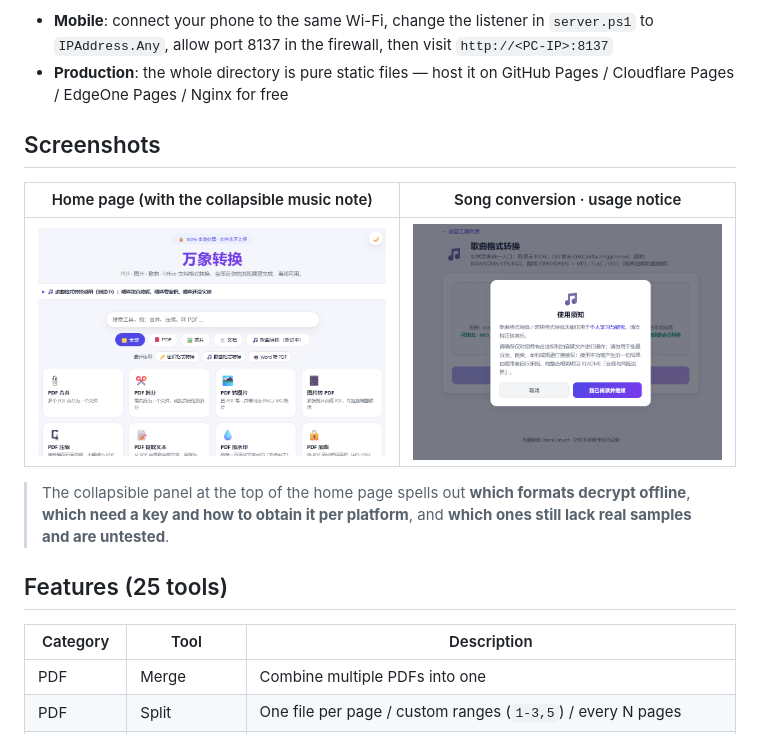
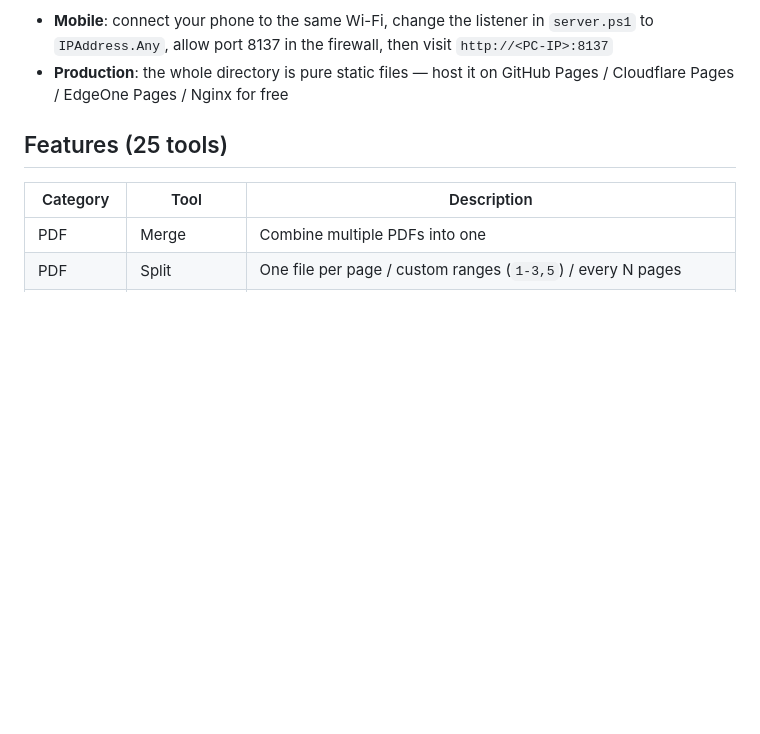
Before and after one commit to Fatallove101/omniconvert, a Markdown page: README.en.md, the part around one of its changes. GitHub-like rendering; blank space fills up the shorter version.

```diff
--- a/README.en.md
+++ b/README.en.md
@@ -23,14 +33,6 @@ Or manually: `powershell -ExecutionPolicy Bypass -File server.ps1` (zero-depende
 
 - **Mobile**: connect your phone to the same Wi-Fi, change the listener in `server.ps1` to `IPAddress.Any`, allow port 8137 in the firewall, then visit `http://<PC-IP>:8137`
 - **Production**: the whole directory is pure static files — host it on GitHub Pages / Cloudflare Pages / EdgeOne Pages / Nginx for free
-
-## Screenshots
-
-| Home page (with the collapsible music note) | Song conversion · usage notice |
-| --- | --- |
-| ![Home](docs/screenshots/home.png) | ![Song conversion notice](docs/screenshots/music-disclaimer.png) |
-
-> The collapsible panel at the top of the home page spells out **which formats decrypt offline**, **which need a key and how to obtain it per platform**, and **which ones still lack real samples and are untested**.
 
 ## Features (25 tools)
 
```
Also changed, not shown: other parts of README.en.md (+10 -0 lines), README.md (+10 -8 lines).
